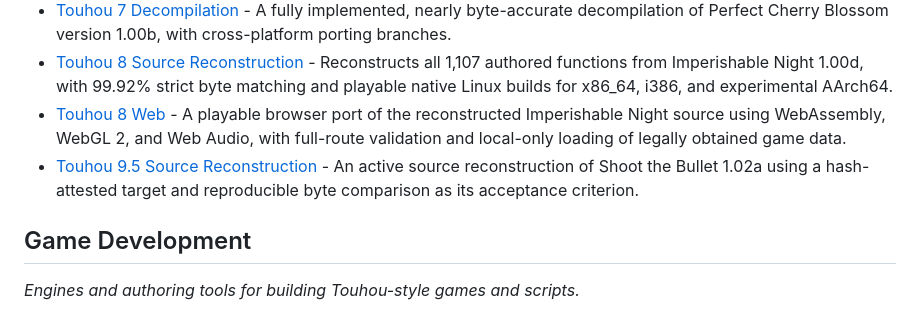
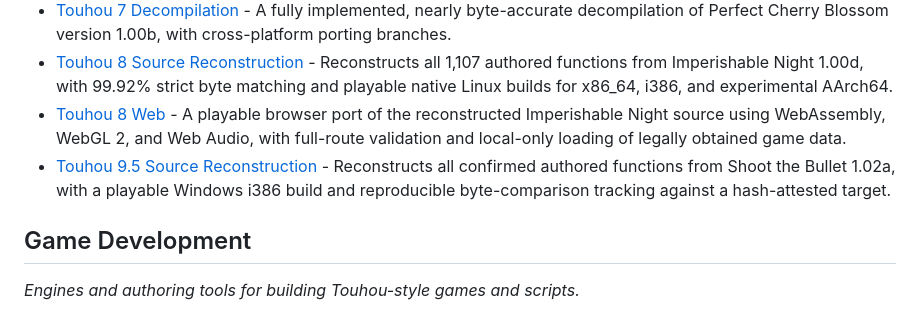
Before and after one commit to N0zoM1z0/awesome-touhou, a Markdown page: README.md, the part around the change. Rendered like a GitHub page.

Commit message:
Update Touhou 9.5 reconstruction status

```diff
--- a/README.md
+++ b/README.md
@@ -138,7 +138,7 @@ _Source reconstruction and technical research that preserve how the games work._
 - [Touhou 7 Decompilation](https://github.com/some100/th07) - A fully implemented, nearly byte-accurate decompilation of Perfect Cherry Blossom version 1.00b, with cross-platform porting branches.
 - [Touhou 8 Source Reconstruction](https://github.com/N0zoM1z0/th08) - Reconstructs all 1,107 authored functions from Imperishable Night 1.00d, with 99.92% strict byte matching and playable native Linux builds for x86_64, i386, and experimental AArch64.
 - [Touhou 8 Web](https://github.com/N0zoM1z0/th08-web) - A playable browser port of the reconstructed Imperishable Night source using WebAssembly, WebGL 2, and Web Audio, with full-route validation and local-only loading of legally obtained game data.
-- [Touhou 9.5 Source Reconstruction](https://github.com/N0zoM1z0/th095) - An active source reconstruction of Shoot the Bullet 1.02a using a hash-attested target and reproducible byte comparison as its acceptance criterion.
+- [Touhou 9.5 Source Reconstruction](https://github.com/N0zoM1z0/th095) - Reconstructs all confirmed authored functions from Shoot the Bullet 1.02a, with a playable Windows i386 build and reproducible byte-comparison tracking against a hash-attested target.
 
 ## Game Development
 
```
